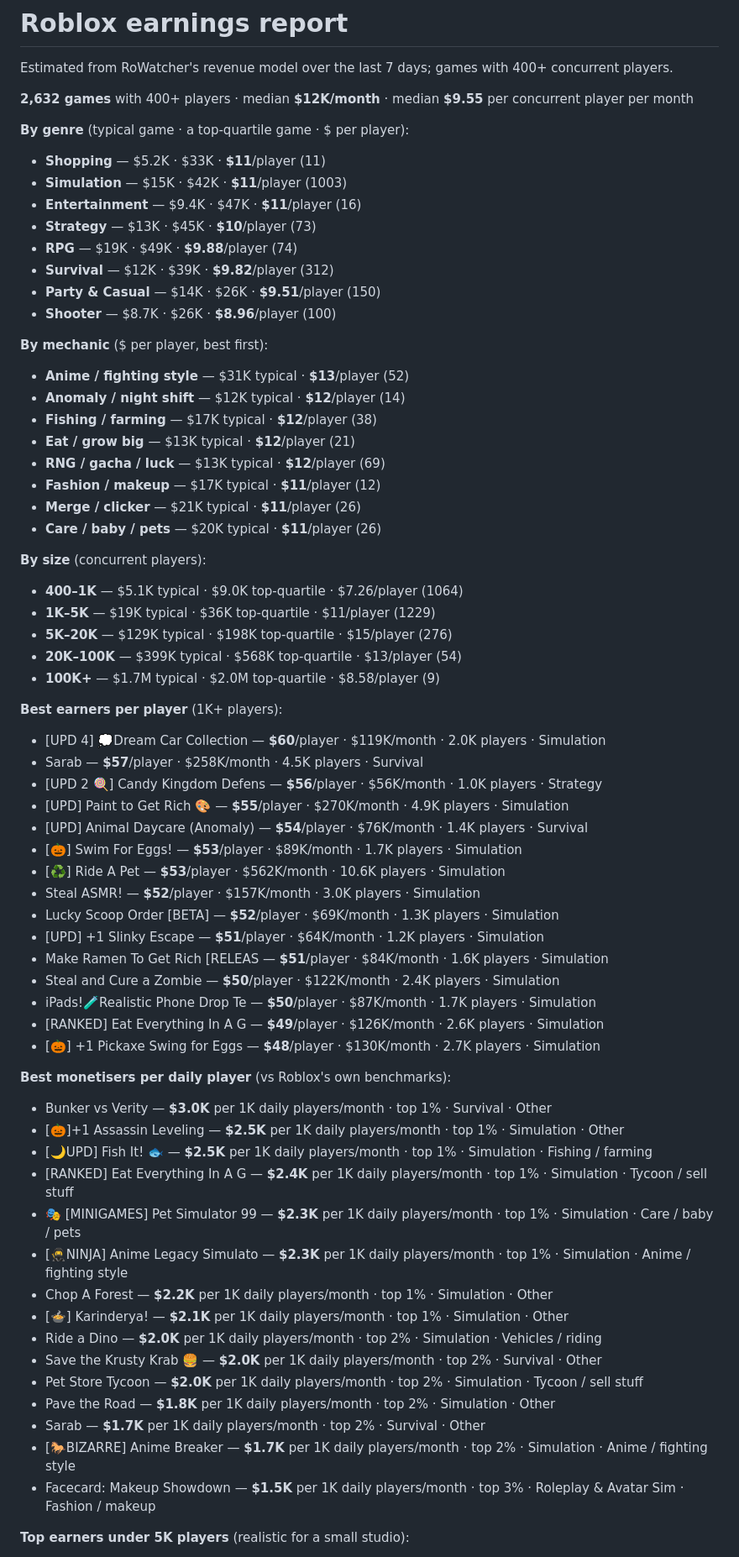
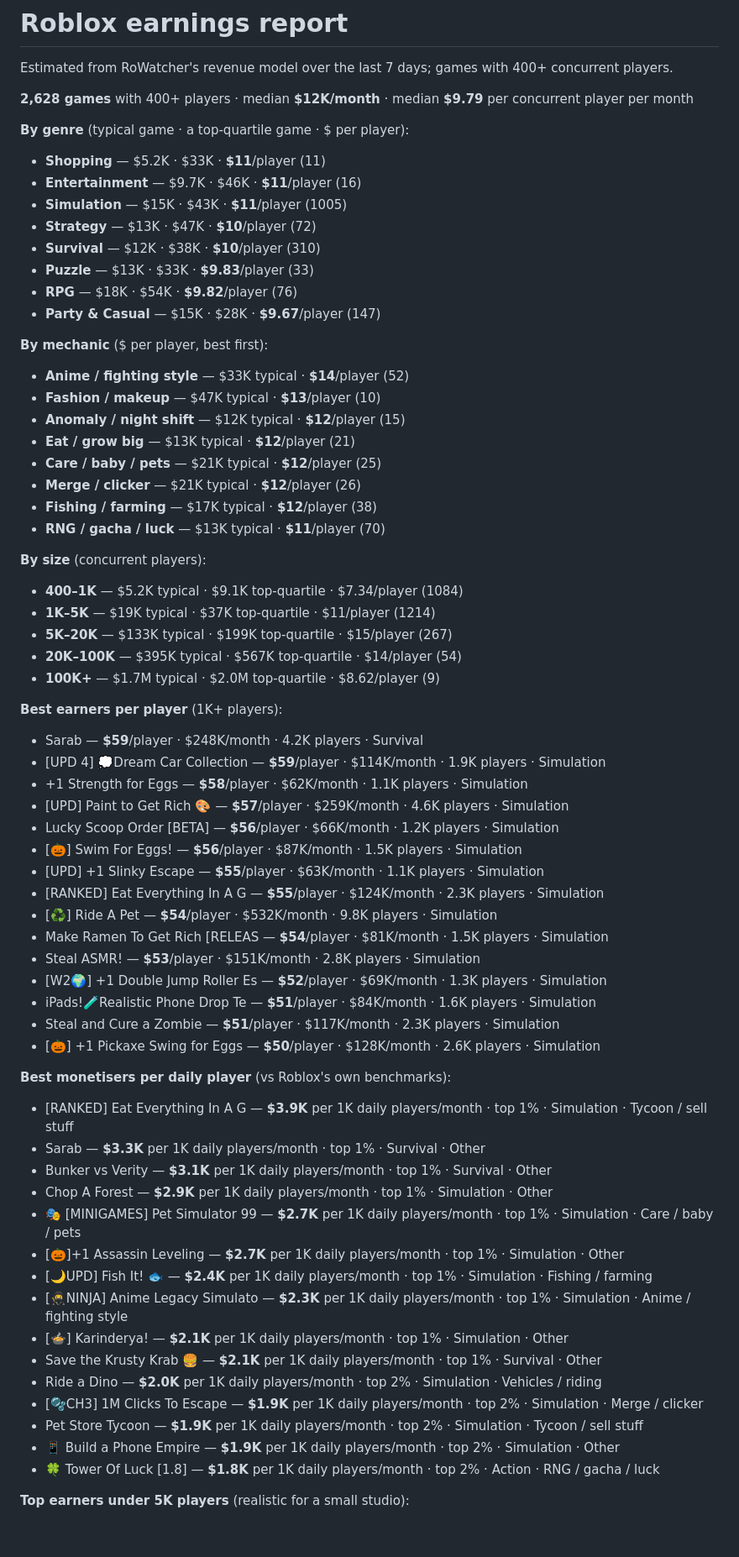
Before and after one commit to F-TestR/TrendBot, a Markdown page: reports/money.md, the part around one of its changes. Shown at 84% size. Drawn GitHub-style; blank space fills up the shorter version.

Commit message:
Reports for 2026-11-11

```diff
--- a/reports/money.md
+++ b/reports/money.md
@@ -2,67 +2,67 @@
 
 Estimated from RoWatcher's revenue model over the last 7 days; games with 400+ concurrent players.
 
-**2,632 games** with 400+ players · median **$12K/month** · median **$9.55** per concurrent player per month
+**2,628 games** with 400+ players · median **$12K/month** · median **$9.79** per concurrent player per month
 
 **By genre** (typical game · a top-quartile game · $ per player):
 - **Shopping** — $5.2K · $33K · **$11**/player (11)
-- **Simulation** — $15K · $42K · **$11**/player (1003)
-- **Entertainment** — $9.4K · $47K · **$11**/player (16)
-- **Strategy** — $13K · $45K · **$10**/player (73)
-- **RPG** — $19K · $49K · **$9.88**/player (74)
-- **Survival** — $12K · $39K · **$9.82**/player (312)
-- **Party & Casual** — $14K · $26K · **$9.51**/player (150)
-- **Shooter** — $8.7K · $26K · **$8.96**/player (100)
+- **Entertainment** — $9.7K · $46K · **$11**/player (16)
+- **Simulation** — $15K · $43K · **$11**/player (1005)
+- **Strategy** — $13K · $47K · **$10**/player (72)
+- **Survival** — $12K · $38K · **$10**/player (310)
+- **Puzzle** — $13K · $33K · **$9.83**/player (33)
+- **RPG** — $18K · $54K · **$9.82**/player (76)
+- **Party & Casual** — $15K · $28K · **$9.67**/player (147)
 
 **By mechanic** ($ per player, best first):
-- **Anime / fighting style** — $31K typical · **$13**/player (52)
-- **Anomaly / night shift** — $12K typical · **$12**/player (14)
+- **Anime / fighting style** — $33K typical · **$14**/player (52)
+- **Fashion / makeup** — $47K typical · **$13**/player (10)
+- **Anomaly / night shift** — $12K typical · **$12**/player (15)
+- **Eat / grow big** — $13K typical · **$12**/player (21)
+- **Care / baby / pets** — $21K typical · **$12**/player (25)
+- **Merge / clicker** — $21K typical · **$12**/player (26)
 - **Fishing / farming** — $17K typical · **$12**/player (38)
-- **Eat / grow big** — $13K typical · **$12**/player (21)
-- **RNG / gacha / luck** — $13K typical · **$12**/player (69)
-- **Fashion / makeup** — $17K typical · **$11**/player (12)
-- **Merge / clicker** — $21K typical · **$11**/player (26)
-- **Care / baby / pets** — $20K typical · **$11**/player (26)
+- **RNG / gacha / luck** — $13K typical · **$11**/player (70)
 
 **By size** (concurrent players):
-- **400–1K** — $5.1K typical · $9.0K top-quartile · $7.26/player (1064)
-- **1K–5K** — $19K typical · $36K top-quartile · $11/player (1229)
-- **5K–20K** — $129K typical · $198K top-quartile · $15/player (276)
-- **20K–100K** — $399K typical · $568K top-quartile · $13/player (54)
-- **100K+** — $1.7M typical · $2.0M top-quartile · $8.58/player (9)
+- **400–1K** — $5.2K typical · $9.1K top-quartile · $7.34/player (1084)
+- **1K–5K** — $19K typical · $37K top-quartile · $11/player (1214)
+- **5K–20K** — $133K typical · $199K top-quartile · $15/player (267)
+- **20K–100K** — $395K typical · $567K top-quartile · $14/player (54)
+- **100K+** — $1.7M typical · $2.0M top-quartile · $8.62/player (9)
 
 **Best earners per player** (1K+ players):
-- [UPD 4] 💭Dream Car Collection  — **$60**/player · $119K/month · 2.0K players · Simulation
-- Sarab — **$57**/player · $258K/month · 4.5K players · Survival
-- [UPD 2 🍭] Candy Kingdom Defens — **$56**/player · $56K/month · 1.0K players · Strategy
-- [UPD] Paint to Get Rich 🎨 — **$55**/player · $270K/month · 4.9K players · Simulation
-- [UPD] Animal Daycare (Anomaly) — **$54**/player · $76K/month · 1.4K players · Survival
-- [🎃] Swim For Eggs! — **$53**/player · $89K/month · 1.7K players · Simulation
-- [♻️] Ride A Pet — **$53**/player · $562K/month · 10.6K players · Simulation
-- Steal ASMR! — **$52**/player · $157K/month · 3.0K players · Simulation
-- Lucky Scoop Order [BETA] — **$52**/player · $69K/month · 1.3K players · Simulation
-- [UPD] +1 Slinky Escape — **$51**/player · $64K/month · 1.2K players · Simulation
-- Make Ramen To Get Rich [RELEAS — **$51**/player · $84K/month · 1.6K players · Simulation
-- Steal and Cure a Zombie — **$50**/player · $122K/month · 2.4K players · Simulation
-- iPads!🧪Realistic Phone Drop Te — **$50**/player · $87K/month · 1.7K players · Simulation
-- [RANKED] Eat Everything In A G — **$49**/player · $126K/month · 2.6K players · Simulation
-- [🎃] +1 Pickaxe Swing for Eggs — **$48**/player · $130K/month · 2.7K players · Simulation
+- Sarab — **$59**/player · $248K/month · 4.2K players · Survival
+- [UPD 4] 💭Dream Car Collection  — **$59**/player · $114K/month · 1.9K players · Simulation
+- +1 Strength for Eggs — **$58**/player · $62K/month · 1.1K players · Simulation
+- [UPD] Paint to Get Rich 🎨 — **$57**/player · $259K/month · 4.6K players · Simulation
+- Lucky Scoop Order [BETA] — **$56**/player · $66K/month · 1.2K players · Simulation
+- [🎃] Swim For Eggs! — **$56**/player · $87K/month · 1.5K players · Simulation
+- [UPD] +1 Slinky Escape — **$55**/player · $63K/month · 1.1K players · Simulation
+- [RANKED] Eat Everything In A G — **$55**/player · $124K/month · 2.3K players · Simulation
+- [♻️] Ride A Pet — **$54**/player · $532K/month · 9.8K players · Simulation
+- Make Ramen To Get Rich [RELEAS — **$54**/player · $81K/month · 1.5K players · Simulation
+- Steal ASMR! — **$53**/player · $151K/month · 2.8K players · Simulation
+- [W2🌍] +1 Double Jump Roller Es — **$52**/player · $69K/month · 1.3K players · Simulation
+- iPads!🧪Realistic Phone Drop Te — **$51**/player · $84K/month · 1.6K players · Simulation
+- Steal and Cure a Zombie — **$51**/player · $117K/month · 2.3K players · Simulation
+- [🎃] +1 Pickaxe Swing for Eggs — **$50**/player · $128K/month · 2.6K players · Simulation
 
 **Best monetisers per daily player** (vs Roblox's own benchmarks):
-- Bunker vs Verity — **$3.0K** per 1K daily players/month · top 1% · Survival · Other
-- [🎃]+1 Assassin Leveling — **$2.5K** per 1K daily players/month · top 1% · Simulation · Other
-- [🌙UPD] Fish It! 🐟 — **$2.5K** per 1K daily players/month · top 1% · Simulation · Fishing / farming
-- [RANKED] Eat Everything In A G — **$2.4K** per 1K daily players/month · top 1% · Simulation · Tycoon / sell stuff
-- 🎭 [MINIGAMES] Pet Simulator 99 — **$2.3K** per 1K daily players/month · top 1% · Simulation · Care / baby / pets
+- [RANKED] Eat Everything In A G — **$3.9K** per 1K daily players/month · top 1% · Simulation · Tycoon / sell stuff
+- Sarab — **$3.3K** per 1K daily players/month · top 1% · Survival · Other
+- Bunker vs Verity — **$3.1K** per 1K daily players/month · top 1% · Survival · Other
+- Chop A Forest — **$2.9K** per 1K daily players/month · top 1% · Simulation · Other
+- 🎭 [MINIGAMES] Pet Simulator 99 — **$2.7K** per 1K daily players/month · top 1% · Simulation · Care / baby / pets
+- [🎃]+1 Assassin Leveling — **$2.7K** per 1K daily players/month · top 1% · Simulation · Other
+- [🌙UPD] Fish It! 🐟 — **$2.4K** per 1K daily players/month · top 1% · Simulation · Fishing / farming
 - [🥷NINJA] Anime Legacy Simulato — **$2.3K** per 1K daily players/month · top 1% · Simulation · Anime / fighting style
-- Chop A Forest — **$2.2K** per 1K daily players/month · top 1% · Simulation · Other
 - [🍲] Karinderya! — **$2.1K** per 1K daily players/month · top 1% · Simulation · Other
+- Save the Krusty Krab 🍔 — **$2.1K** per 1K daily players/month · top 1% · Survival · Other
 - Ride a Dino — **$2.0K** per 1K daily players/month · top 2% · Simulation · Vehicles / riding
-- Save the Krusty Krab 🍔 — **$2.0K** per 1K daily players/month · top 2% · Survival · Other
-- Pet Store Tycoon — **$2.0K** per 1K daily players/month · top 2% · Simulation · Tycoon / sell stuff
-- Pave the Road — **$1.8K** per 1K daily players/month · top 2% · Simulation · Other
-- Sarab — **$1.7K** per 1K daily players/month · top 2% · Survival · Other
-- [🐎BIZARRE] Anime Breaker — **$1.7K** per 1K daily players/month · top 2% · Simulation · Anime / fighting style
-- Facecard: Makeup Showdown — **$1.5K** per 1K daily players/month · top 3% · Roleplay & Avatar Sim · Fashion / makeup
+- [🫧CH3] 1M Clicks To Escape — **$1.9K** per 1K daily players/month · top 2% · Simulation · Merge / clicker
+- Pet Store Tycoon — **$1.9K** per 1K daily players/month · top 2% · Simulation · Tycoon / sell stuff
+- 📱 Build a Phone Empire — **$1.9K** per 1K daily players/month · top 2% · Simulation · Other
+- 🍀 Tower Of Luck [1.8] — **$1.8K** per 1K daily players/month · top 2% · Action · RNG / gacha / luck
 
 **Top earners under 5K players** (realistic for a small studio):
```
Also changed, not shown: other parts of reports/money.md (+156 -156 lines).
